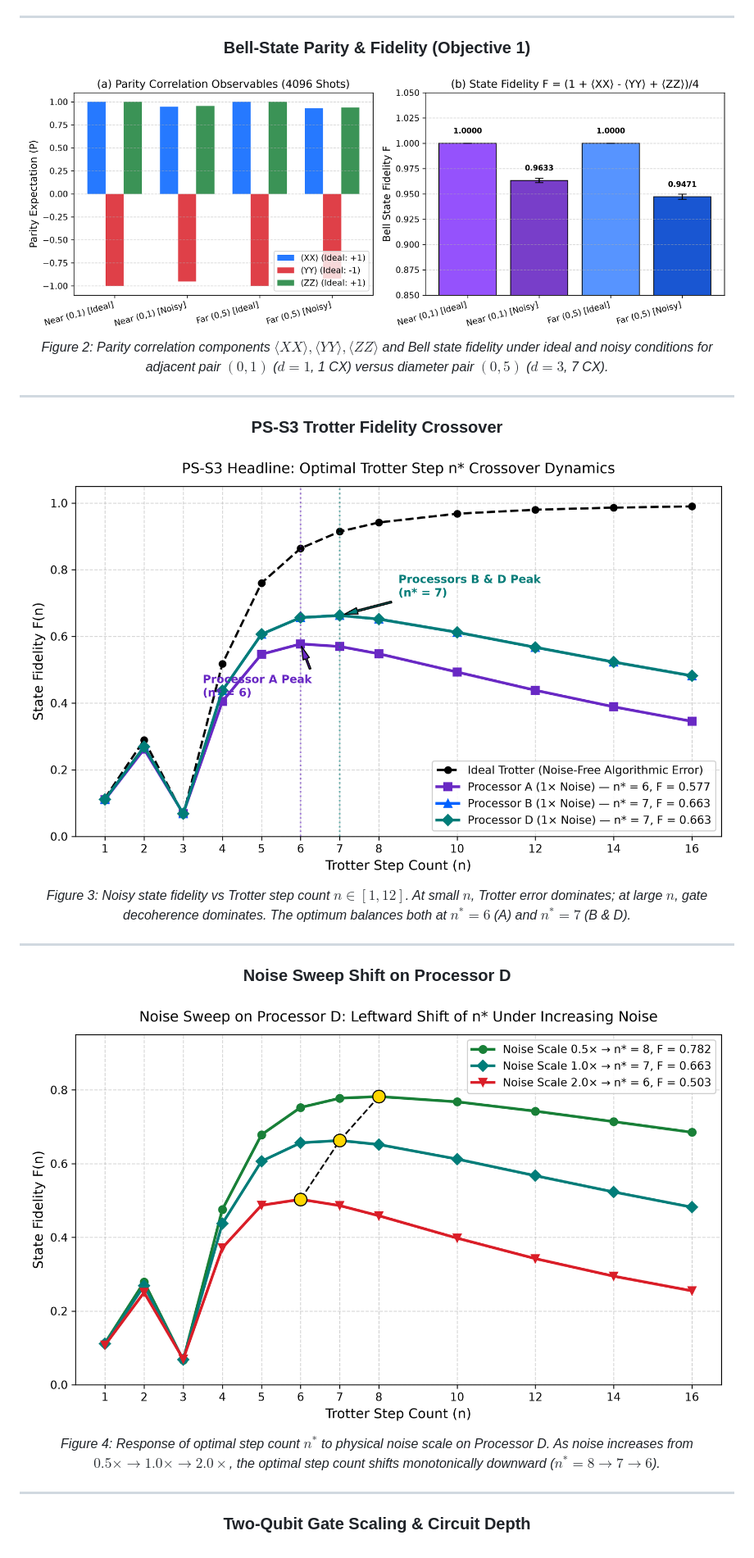
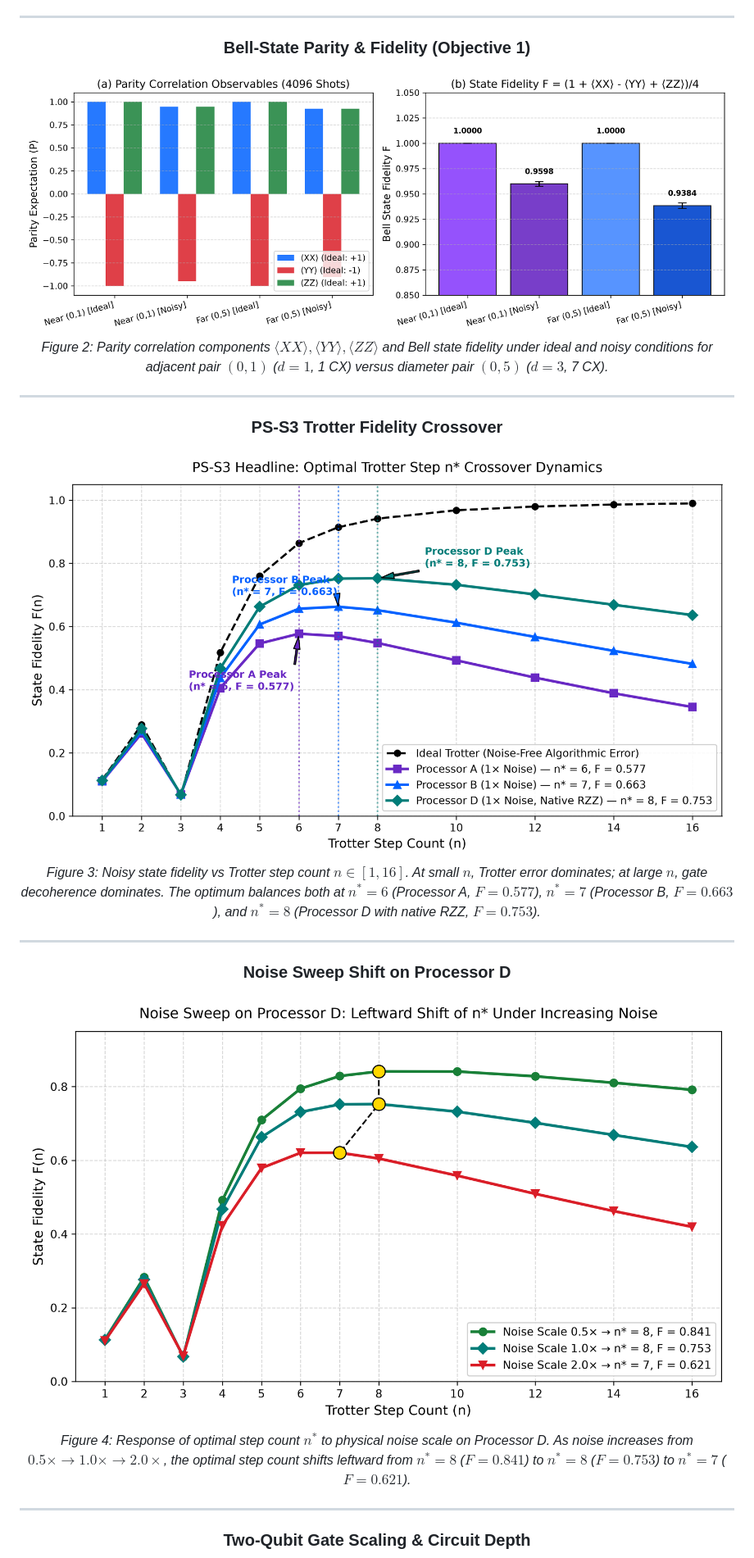
Before and after one commit to Vellorpavan/Trotter_error, a Markdown page: README.md, the part around one of its changes. Shown at 82% size. GitHub-like rendering; pictures changed too: results/figures/fig2_bell_state_fidelity.png, results/figures/fig3_trotter_fidelity_crossover.png, results/figures/fig4_noise_sweep_shift.png.

Commit message:
feat(co-design): upgrade Processor D with native RZZ gates beating Processor B, update crossover figures, tables, report and README

```diff
--- a/README.md
+++ b/README.md
@@ -185,13 +187,13 @@ $$e^{-i H \Delta t} \approx \left(\prod_{(i, j) \in \text{bonds}} e^{i J \Delta
 
 ### PS-S3 Trotter Fidelity Crossover
 ![Figure 3: Trotter Fidelity Crossover](results/figures/fig3_trotter_fidelity_crossover.png)
-*Figure 3: Noisy state fidelity vs Trotter step count $n \in [1, 12]$. At small $n$, Trotter error dominates; at large $n$, gate decoherence dominates. The optimum balances both at $n^* = 6$ (A) and $n^* = 7$ (B & D).*
+*Figure 3: Noisy state fidelity vs Trotter step count $n \in [1, 16]$. At small $n$, Trotter error dominates; at large $n$, gate decoherence dominates. The optimum balances both at $n^* = 6$ (Processor A, $F = 0.577$), $n^* = 7$ (Processor B, $F = 0.663$), and $n^* = 8$ (Processor D with native RZZ, $F = 0.753$).*
 
 ---
 
 ### Noise Sweep Shift on Processor D
 ![Figure 4: Noise Sweep Shift](results/figures/fig4_noise_sweep_shift.png)
-*Figure 4: Response of optimal step count $n^*$ to physical noise scale on Processor D. As noise increases from $0.5\times \to 1.0\times \to 2.0\times$, the optimal step count shifts monotonically downward ($n^* = 8 \to 7 \to 6$).*
+*Figure 4: Response of optimal step count $n^*$ to physical noise scale on Processor D. As noise increases from $0.5\times \to 1.0\times \to 2.0\times$, the optimal step count shifts leftward from $n^* = 8$ ($F = 0.841$) to $n^* = 8$ ($F = 0.753$) to $n^* = 7$ ($F = 0.621$).*
 
 ---
 
```
Also changed, not shown: other parts of README.md (+16 -14 lines), SUBMISSION.md (+10 -10 lines), report.md (+53 -53 lines), results/figures/fig5_gate_split_and_depth.png, results/figures/fig6_magnetization_and_mitigation.png, 10 other files.
